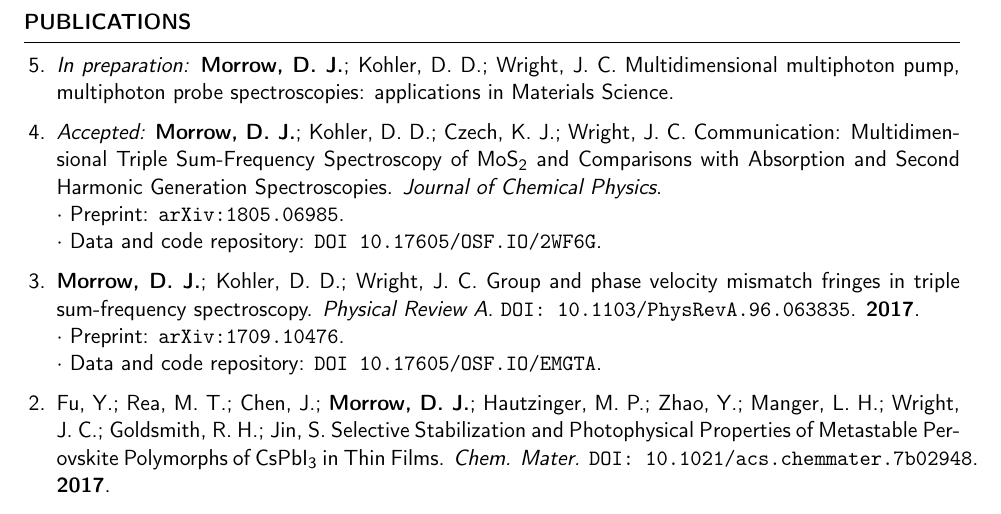
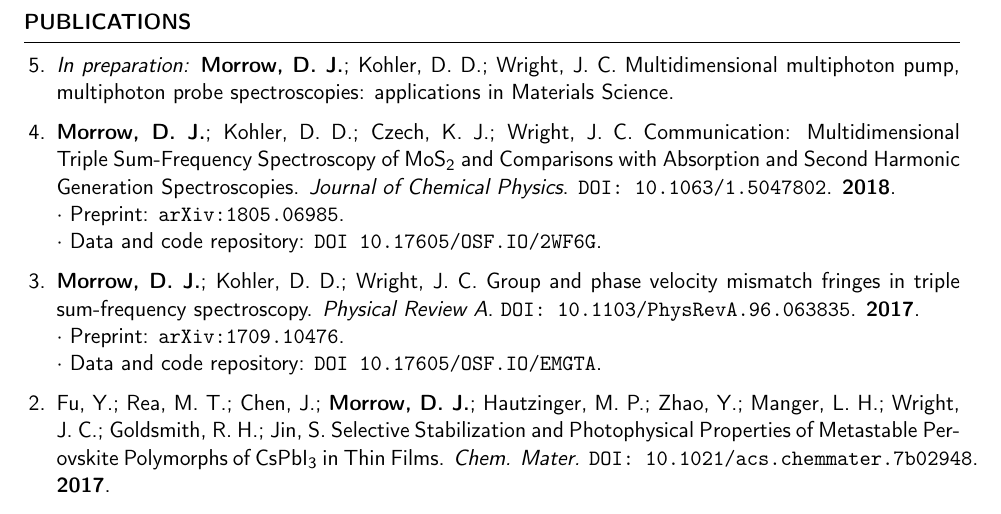
Before and after one commit to darienmorrow/CV, a LaTeX CV (CV.tex): part of page 2 of 4, cut so that both start at the same text. Compiled offline with pdfLaTeX.

Commit message:
complete citation to Morrow2018

```diff
--- a/CV.tex
+++ b/CV.tex
@@ -63,8 +63,8 @@
 
 \item \textit{In preparation:} \textbf{Morrow, D. J.}; Kohler, D. D.; Wright, J. C. Multidimensional multiphoton pump, multiphoton probe spectroscopies: applications in Materials Science.
 
-\item \textit{Accepted:} \textbf{Morrow, D. J.}; Kohler, D. D.; Czech, K. J.; Wright, J. C.
-Communication: Multidimensional Triple Sum-Frequency Spectroscopy of MoS\textsubscript{2} and Comparisons with Absorption and Second Harmonic Generation Spectroscopies. \emph{Journal of Chemical Physics}. \\
+\item \textbf{Morrow, D. J.}; Kohler, D. D.; Czech, K. J.; Wright, J. C.
+Communication: Multidimensional Triple Sum-Frequency Spectroscopy of MoS\textsubscript{2} and Comparisons with Absorption and Second Harmonic Generation Spectroscopies. \emph{Journal of Chemical Physics}. \href{http://doi.org/10.1063/1.5047802}{\texttt{DOI: 10.1063/1.5047802}}. \textbf{2018}.\\
 $\cdot$ Preprint: \href{http://arxiv.org/abs/1805.06985}{\texttt{arXiv:1805.06985}}. \\
 $\cdot$ Data and code repository: \href{https://osf.io/2wf6g/}{\texttt{DOI 10.17605/OSF.IO/2WF6G}}.
 
```
Also changed, not shown: CV.pdf.
